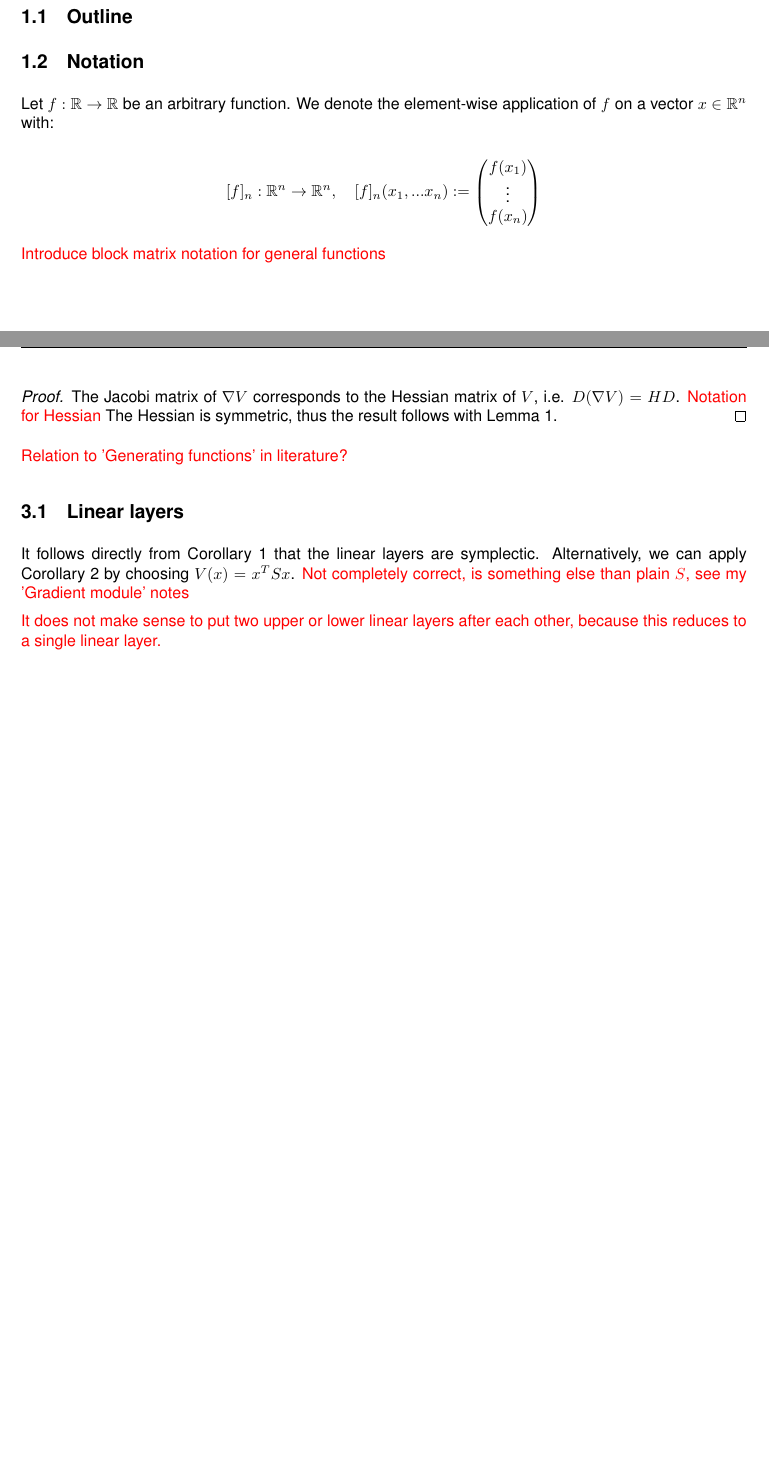
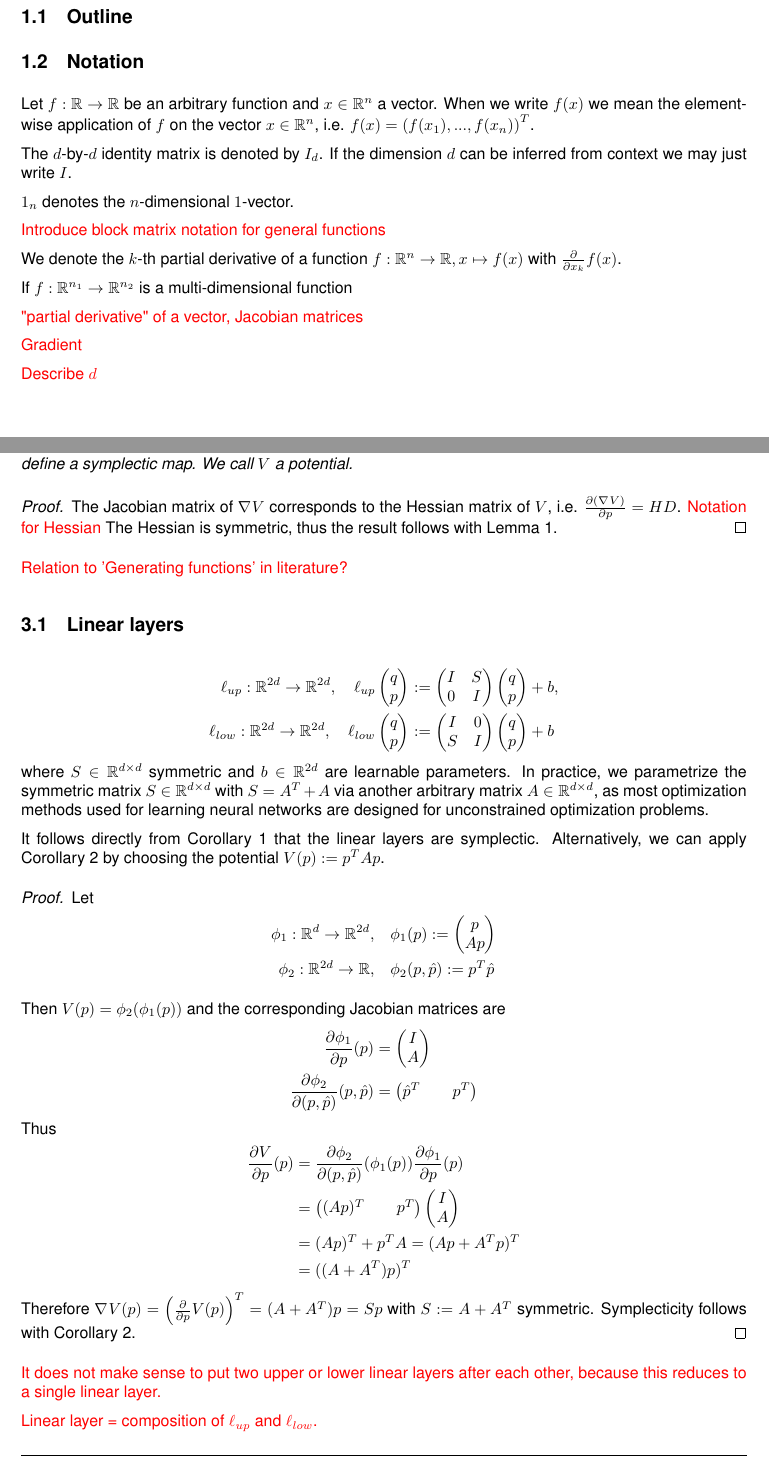
Before and after one commit to steff-mueller/simtech-bsc-thesis, a LaTeX thesis (latex/thesis/thesis.tex, which reads latex/thesis/common/default_abbrev.tex, latex/thesis/common/specific_abbrev.tex): two parts of pages 9 and 11 of 20 before the commit and two parts of pages 9 and 11 of 21 after it, joined at a grey line, cut so that both start at the same text, the shorter picture padded with empty space. Compiled offline with pdfLaTeX.

Commit message:
Thesis: Alternative proof of symplecticity for linear layers

```diff
--- a/latex/thesis/common/default_abbrev.tex
+++ b/latex/thesis/common/default_abbrev.tex
@@ -194,12 +194,18 @@
 \newcommand{\divb}[2][]{\ensuremath{\div_{#1}\lb{#2}\rb}}
 
 % parial derivative
-\newcommand{\deldel}[1]{\ensuremath{\frac{\partial}{\partial #1}}}
+\newcommand{\deldel}[2][]{\ensuremath{\frac{\partial #1}{\partial #2}}}
 \newcommand{\deldelt}{\ensuremath{\deldel{t}}}
 \newcommand{\deldelfx}{\ensuremath{\deldel{\fx}}}
 
 % second-order partial derivative
 \newcommand{\sodeldel}[1]{\ensuremath{\frac{\partial^2}{\partial^2 #1}}} % Second-Order DELDEL
+
+% jacobian
+\newcommand{\jac}[2]{\deldel[#1]{#2}}
+\newcommand{\jacp}[2]{\lb
+    \jac{#1}{#2}
+\rb}
 
 % Derivatives written out
 \newcommand{\dd}[2][]{\ensuremath{\frac{\mathrm{d}^{#1}}{\mathrm{d}#2}}}
--- a/latex/thesis/common/specific_abbrev.tex
+++ b/latex/thesis/common/specific_abbrev.tex
@@ -14,3 +14,7 @@
     I & 0 \\
     {#1} & I
 \end{bmatrix} \qpvec}
+
+\newcommand{\activation}{\sigma}
+
+\newcommand{\onevec}[1]{1_{#1}}
--- a/latex/thesis/thesis.tex
+++ b/latex/thesis/thesis.tex
@@ -224,19 +224,29 @@ Numerical Simulation (IANS)}%
 
 \subsection{Notation}
 
-Let $ f: \mathbb{R} \rightarrow \mathbb{R} $ be an arbitrary function. We denote
-the element-wise application of $f$ on a vector $x \in \mathbb{R}^n$ with:
+Let $f: \mathbb{R} \rightarrow \mathbb{R}$ be an arbitrary function and $x \in \mathbb{R}^n$
+a vector. When we write $f(x)$ we mean the element-wise application of $f$
+on the vector $x \in \mathbb{R}^n$, i.e. $f(x) = \lb
+	f(x_1), ..., f(x_n)
+\rb^T$.
 
-\begin{equation*}
-	[f]_n: \mathbb{R}^n \rightarrow \mathbb{R}^n, \quad
-	[f]_n(x_1, ... x_n) := \begin{pmatrix}
-		f(x_1) \\
-		\vdots \\
-		f(x_n)
-	\end{pmatrix}
-\end{equation*}
+The $d$-by-$d$ identity matrix is denoted by $I_d$. If the dimension $d$ can be inferred
+from context we may just write $I$.
+
+$\onevec{n}$ denotes the $n$-dimensional $1$-vector.
 
 \todo{Introduce block matrix notation for general functions}
+
+We denote the $k$-th partial derivative of a function $f: \mathbb{R}^n \to \mathbb{R},
+x \mapsto f(x)$ with $\deldel{x_k} f(x)$.
+
+If $f: \mathbb{R}^{n_1} \to \mathbb{R}^{n_2}$ is a multi-dimensional function
+
+\todo{"partial derivative" of a vector, Jacobian matrices}
+
+\todo{Gradient}
+
+\todo{Describe $d$}
 
 %----------------------------------------------------------------------------------------
 %
@@ -336,11 +352,11 @@ The next corollary is useful to construct symplectic maps.
 	\begin{equation*}
 		f_{low} \qpvec := \lowersympop{\grad{V}}
 	\end{equation*}
-	define a symplectic map.
+	define a symplectic map. We call $V$ a potential.
 \end{corollary}
 \begin{proof}
-	The Jacobi matrix of $\nabla V$ corresponds to the Hessian matrix of $V$,
-	i.e. $D(\nabla V) = HD$. \todo{Notation for Hessian}
+	The Jacobian matrix of $\grad{V}$ corresponds to the Hessian matrix of $V$,
+	i.e. $\jac{(\grad{V})}{p} = HD$. \todo{Notation for Hessian}
 	The Hessian is symmetric, thus the result follows with Lemma \ref{jacobi_symmetric}.
 \end{proof}
 
@@ -348,14 +364,70 @@ The next corollary is useful to construct symplectic maps.
 
 \subsection{Linear layers}
 
+\begin{align*}
+	\ell_{up}: \mathbb{R}^{2d} \to \mathbb{R}^{2d}, \quad \ell_{up} \qpvec &:= \begin{pmatrix}
+		I & S \\
+		0 & I
+	\end{pmatrix} \qpvec + b, \\
+	\ell_{low}: \mathbb{R}^{2d} \to \mathbb{R}^{2d}, \quad \ell_{low} \qpvec &:= \begin{pmatrix}
+		I & 0 \\
+		S & I
+	\end{pmatrix} \qpvec + b
+\end{align*}
+where $S \in \mathbb{R}^{d \times d}$ symmetric and $b \in \mathbb{R}^{2d}$
+are learnable parameters. In practice, we parametrize the symmetric matrix $S\in \mathbb{R}^{d \times d}$
+with $S = A^T + A$ via another arbitrary matrix $A\in \mathbb{R}^{d \times d}$, as
+most optimization methods used for learning neural networks are designed for
+unconstrained optimization problems.
+
 It follows directly from Corollary \ref{matrix_symmetric} that the linear layers are
 symplectic. Alternatively, we can apply Corollary \ref{gradient_corollary} by
-choosing $V(x) = x^TSx$.
-\todo{Not completely correct, is something else than plain $S$,
-see my 'Gradient module' notes}
+choosing the potential $V(p) := p^TAp$.
+
+\begin{proof}
+	Let
+	\begin{align*}
+		\phi_1: \mathbb{R}^d \to \mathbb{R}^{2d}, \quad &\phi_1(p) := \begin{pmatrix}
+			p \\
+			Ap
+		\end{pmatrix} \\
+		\phi_2: \mathbb{R}^{2d} \to \mathbb{R}, \quad &\phi_2(p, \hat{p}) :=
+		p^T\hat{p}
+	\end{align*}
+
+	Then $V(p) = \phi_2(\phi_1(p))$ and the corresponding Jacobian matrices are
+	\begin{align*}
+		\jac{\phi_1}{p}(p) &= \begin{pmatrix}
+			I \\
+			A
+		\end{pmatrix} \\
+		\jac{\phi_2}{(p,\hat{p})}(p, \hat{p}) &= \begin{pmatrix}
+			\hat{p}^T && p^T
+		\end{pmatrix}
+	\end{align*}
+	Thus
+	\begin{align*}
+		\jac{V}{p}(p) &=
+		\jac{\phi_2}{(p,\hat{p})} (\phi_1(p))
+		\jac{\phi_1}{p}(p) \\
+		&= \begin{pmatrix}
+			(Ap)^T && p^T
+		\end{pmatrix}
+		\begin{pmatrix}
+			I \\
+			A
+		\end{pmatrix} \\
+		&= (Ap)^T + p^TA = (Ap + A^Tp)^T \\
+		&= ((A+A^T)p)^T
+	\end{align*}
+	Therefore $\grad{V}(p) = \lb \deldel{p}V(p) \rb^T = (A+A^T)p = Sp$ with
+	$S := A+A^T$ symmetric. Symplecticity follows with Corollary \ref{gradient_corollary}.
+\end{proof}
 
 \todo{It does not make sense to put two upper or lower linear layers after each other,
 because this reduces to a single linear layer.}
+
+\todo{Linear layer = composition of $\ell_{up}$ and $\ell_{low}$.}
 
 \subsection{Convolution layers}
 
```
Also changed, not shown: latex/thesis/thesis.tex (76 more changed lines).
